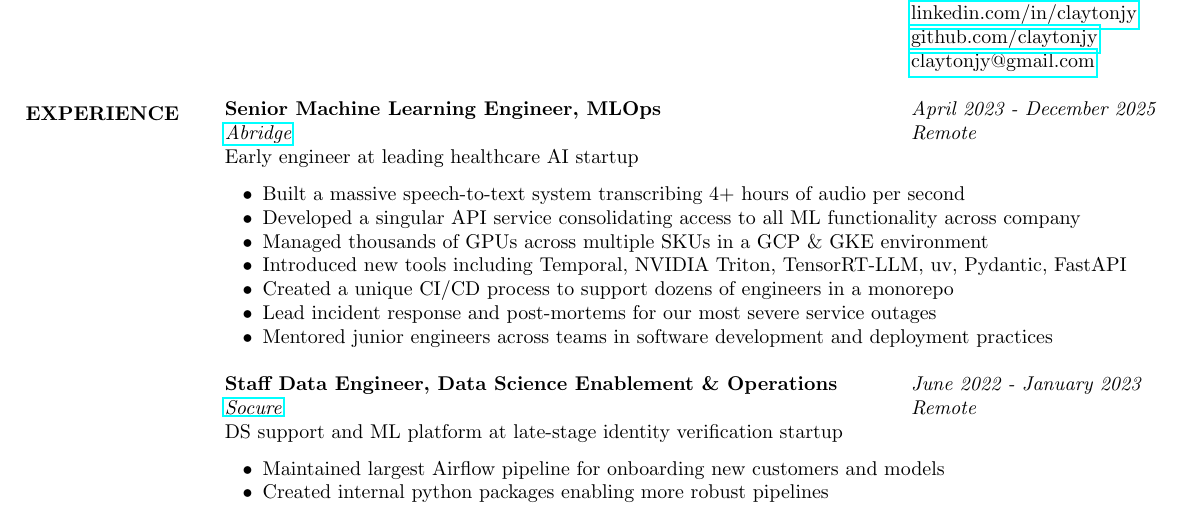
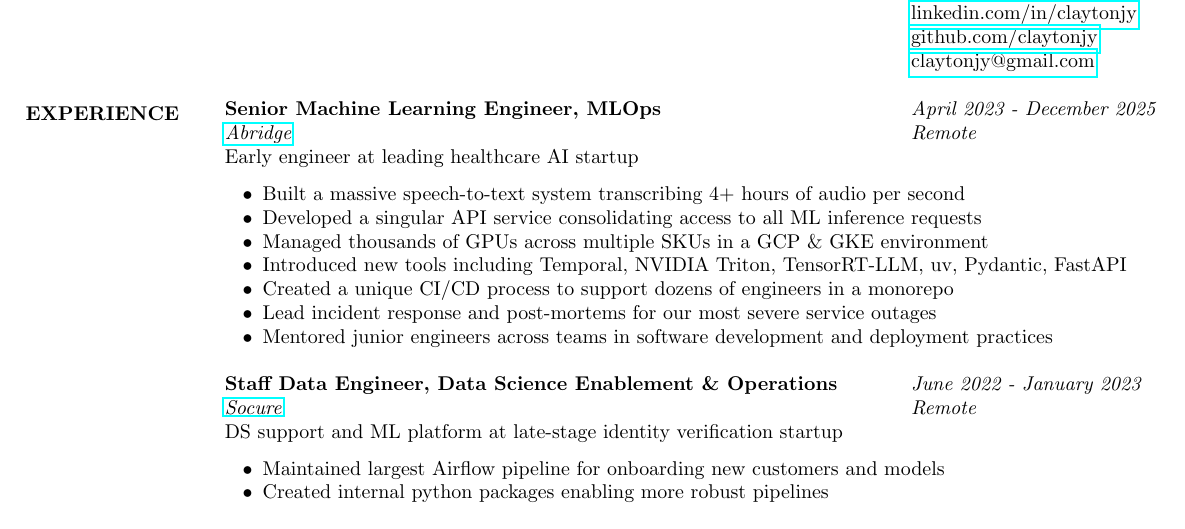
Before and after one commit to ClaytonJY/resume, a LaTeX CV (resume.tex): part of the page, cut so that both start at the same text. Compiled offline with pdfLaTeX.

Commit message:
more wording improvements

```diff
--- a/resume.tex
+++ b/resume.tex
@@ -36,7 +36,7 @@
   \vspace{2pt}
   \begin{itemize}\itemsep -2pt
     \item Built a massive speech-to-text system transcribing 4+ hours of audio per second
-    \item Developed a singular API service consolidating access to all ML functionality across company
+    \item Developed a singular API service consolidating access to all ML inference requests
     \item Managed thousands of GPUs across multiple SKUs in a GCP \& GKE environment
     \item Introduced new tools including Temporal, NVIDIA Triton, TensorRT-LLM, uv, Pydantic, FastAPI
     \item Created a unique CI/CD process to support dozens of engineers in a monorepo
```
Also changed, not shown: resume.pdf.
